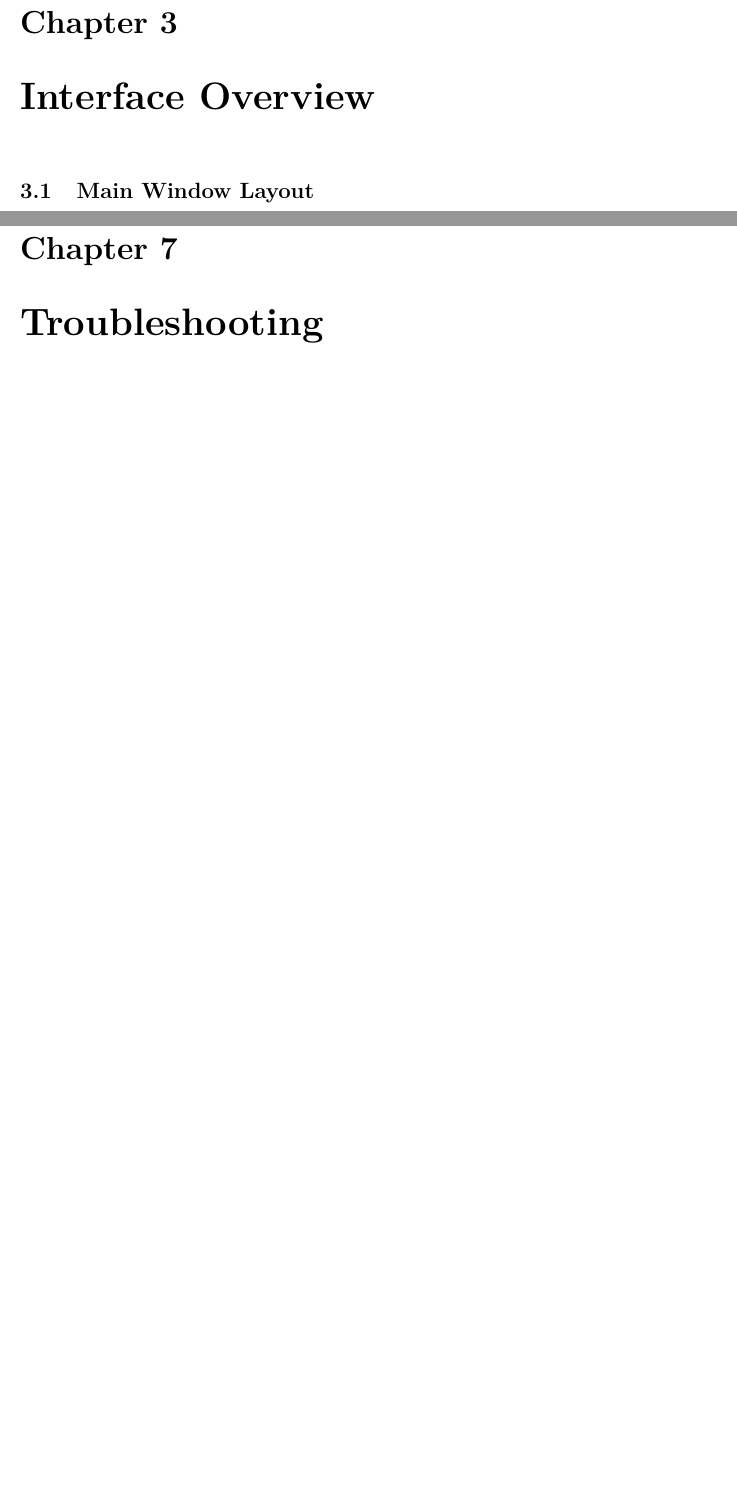
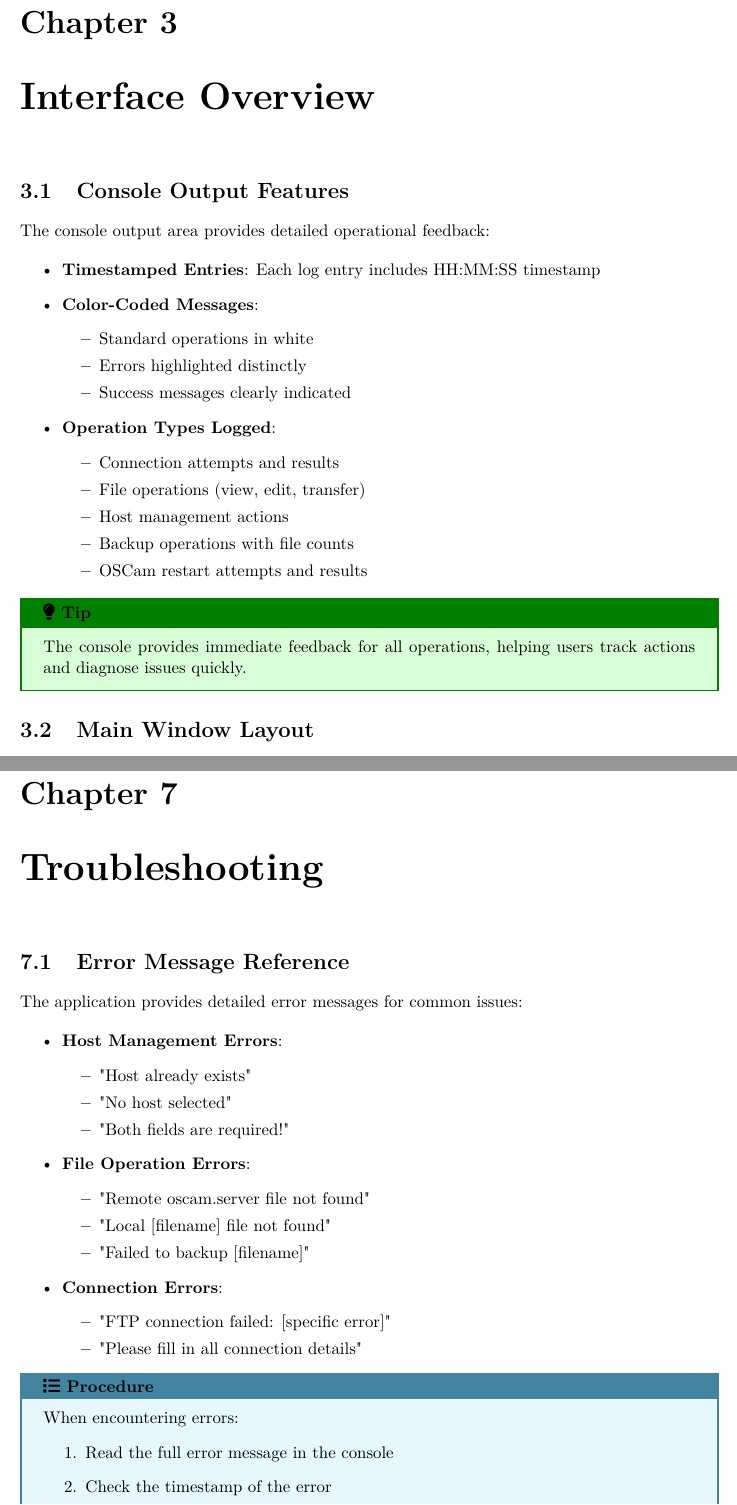
Before and after one commit to mapi68/oscam-connection-manager, a LaTeX document (oscam_connection_manager-user-guide-en.tex): two parts of pages 8 and 15 of 23 before the commit and two parts of pages 8 and 16 of 25 after it, joined at a grey line, cut so that both start at the same text, the shorter picture padded with empty space. Compiled offline with pdfLaTeX.

Commit message:
Add files via upload

```diff
--- a/oscam_connection_manager-user-guide-en.tex
+++ b/oscam_connection_manager-user-guide-en.tex
@@ -184,6 +184,31 @@ For most Windows users, the pre-built 64-bit release is recommended as it doesn'
 
 \chapter{Interface Overview}
 
+\section{Console Output Features}
+The console output area provides detailed operational feedback:
+
+\begin{itemize}
+    \item \textbf{Timestamped Entries}: Each log entry includes HH:MM:SS timestamp
+    \item \textbf{Color-Coded Messages}:
+    \begin{itemize}
+        \item Standard operations in white
+        \item Errors highlighted distinctly
+        \item Success messages clearly indicated
+    \end{itemize}
+    \item \textbf{Operation Types Logged}:
+    \begin{itemize}
+        \item Connection attempts and results
+        \item File operations (view, edit, transfer)
+        \item Host management actions
+        \item Backup operations with file counts
+        \item OSCam restart attempts and results
+    \end{itemize}
+\end{itemize}
+
+\begin{tipbox}
+The console provides immediate feedback for all operations, helping users track actions and diagnose issues quickly.
+\end{tipbox}
+
 \section{Main Window Layout}
 
 \subsection{Host Management Section}
@@ -398,3 +454,35 @@ The application always reads the httpport value from the remote oscam.conf file
 \end{notebox}
 
 \chapter{Troubleshooting}
+
+\section{Error Message Reference}
+The application provides detailed error messages for common issues:
+
+\begin{itemize}
+    \item \textbf{Host Management Errors}:
+    \begin{itemize}
+        \item "Host already exists"
+        \item "No host selected"
+        \item "Both fields are required!"
+    \end{itemize}
+
+    \item \textbf{File Operation Errors}:
+    \begin{itemize}
+        \item "Remote oscam.server file not found"
+        \item "Local [filename] file not found"
+        \item "Failed to backup [filename]"
+    \end{itemize}
+
+    \item \textbf{Connection Errors}:
+    \begin{itemize}
+        \item "FTP connection failed: [specific error]"
+        \item "Please fill in all connection details"
+    \end{itemize}
+\end{itemize}
+
+\begin{procedurebox}
+When encountering errors:
+\begin{enumerate}
+    \item Read the full error message in the console
+    \item Check the timestamp of the error
+    \item Verify the current host selection
@@ -401,3 +492,4 @@ The application always reads the httpport value from the remote oscam.conf file
+\end{procedurebox}
 
 \section{Web Interface Troubleshooting}
 
```
Also changed, not shown: oscam_connection_manager-user-guide-en.pdf, oscam_connection_manager-user-guide-en.tex (34 more changed lines).
